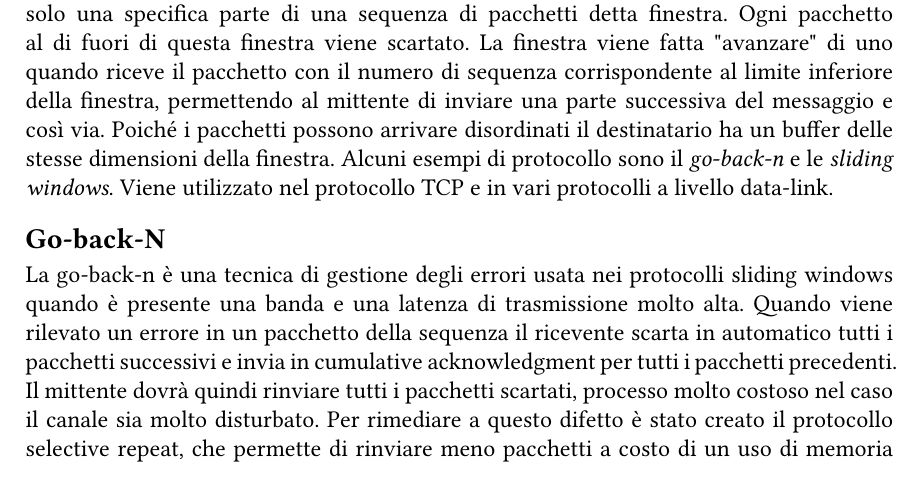
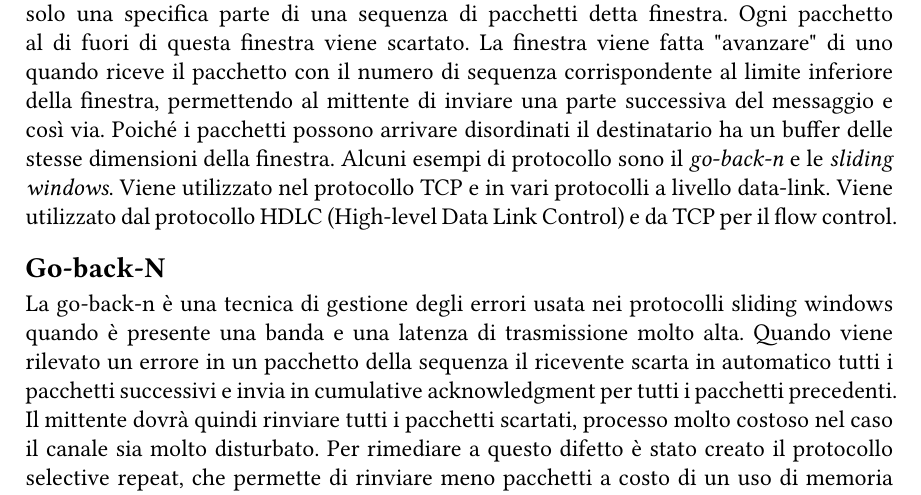
Before and after one commit to Stef4noo/ripasso-reti-unipd, a Typst document (main.typ, which reads cap3_datalink.typ): part of page 6 of 18, cut so that both start at the same text. Compiled offline with Typst 0.15.

Commit message:
Update cap3_datalink.typ

```diff
--- a/cap3_datalink.typ
+++ b/cap3_datalink.typ
@@ -21,7 +21,7 @@ HDLC usa il bit stuffing mentre PPP usa il byte stuffing.
 <sliding-window>
 
 Si tratta di una famiglia di protocolli dove mittente e destinatario permettono di ricevere solo una specifica parte di una sequenza di pacchetti detta finestra. Ogni pacchetto al di fuori di questa finestra viene scartato. La finestra viene fatta \"avanzare\" di uno quando riceve il pacchetto con il numero di sequenza corrispondente al limite inferiore della finestra, permettendo al mittente di inviare una parte successiva del messaggio e così via. Poiché i pacchetti possono arrivare disordinati il destinatario ha un buffer delle stesse dimensioni della finestra. Alcuni esempi di protocollo sono il _go-back-n_ e le _sliding windows_. Viene utilizzato nel protocollo TCP e in vari protocolli a livello data-link.
-
+Viene utilizzato dal protocollo HDLC (High-level Data Link Control) e da TCP per il flow control.
 == Go-back-N
 <go-back-n>
 
```
